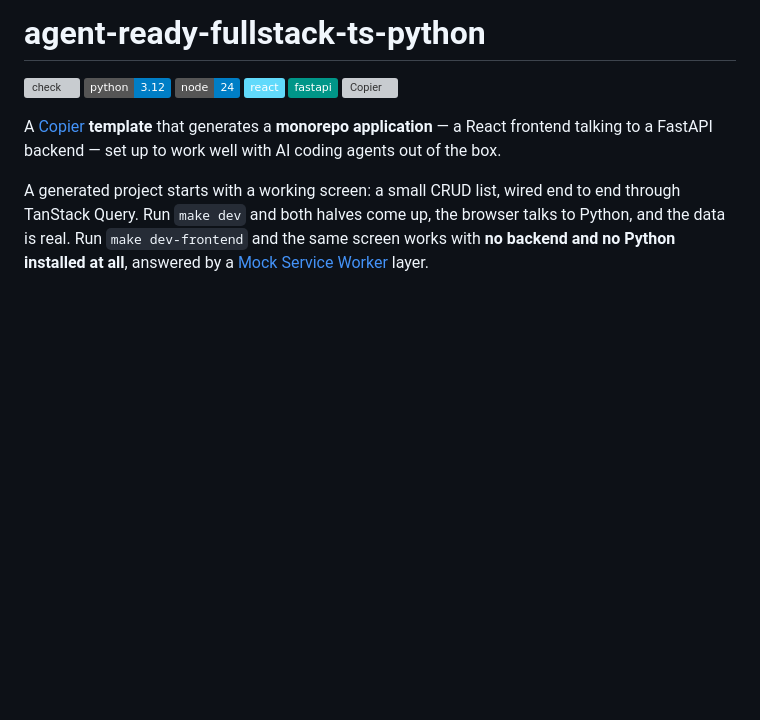
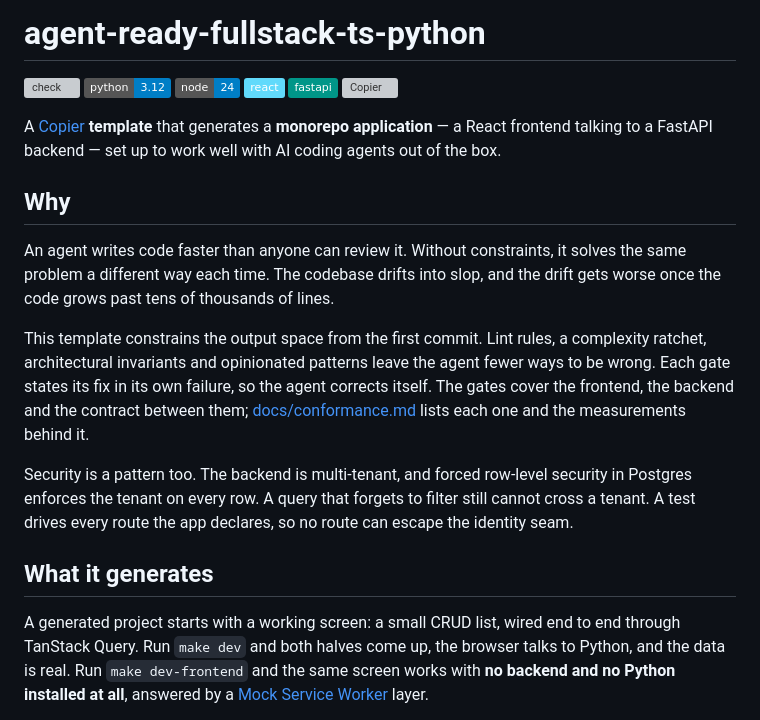
Before and after one commit to CodeMocsh/agent-ready-fullstack-ts-python, a Markdown page: README.md, the part around the change. Drawn GitHub-style; badges without logos; blank space fills up the shorter version; grey boxes are pictures that could not be loaded.

Commit message:
The README says why the template exists (#137)
A reader saw what the template generates but not the problem it solves. The new
section names it: an unconstrained agent drifts into slop as the code grows, and
lint rules, ratchets, invariants and opinionated patterns narrow its output. It
points at docs/conformance.md for the gates, and names forced row-level security
and the identity seam as the security pattern.

Root README only, so no generated project changes and VERSION stays.

Co-authored-by: Claude Opus 5.5 (1M context) <noreply@anthropic.com>

```diff
--- a/README.md
+++ b/README.md
@@ -10,6 +10,24 @@
 A [Copier](https://copier.readthedocs.io/) **template** that generates a **monorepo
 application** — a React frontend talking to a FastAPI backend — set up to work well with AI
 coding agents out of the box.
+
+## Why
+
+An agent writes code faster than anyone can review it. Without constraints, it solves the same
+problem a different way each time. The codebase drifts into slop, and the drift gets worse once
+the code grows past tens of thousands of lines.
+
+This template constrains the output space from the first commit. Lint rules, a complexity
+ratchet, architectural invariants and opinionated patterns leave the agent fewer ways to be
+wrong. Each gate states its fix in its own failure, so the agent corrects itself. The gates
+cover the frontend, the backend and the contract between them;
+[docs/conformance.md](docs/conformance.md) lists each one and the measurements behind it.
+
+Security is a pattern too. The backend is multi-tenant, and forced row-level security in
+Postgres enforces the tenant on every row. A query that forgets to filter still cannot cross a
+tenant. A test drives every route the app declares, so no route can escape the identity seam.
+
+## What it generates
 
 A generated project starts with a working screen: a small CRUD list, wired end to end through
 TanStack Query. Run `make dev` and both halves come up, the browser talks to Python, and the
```
